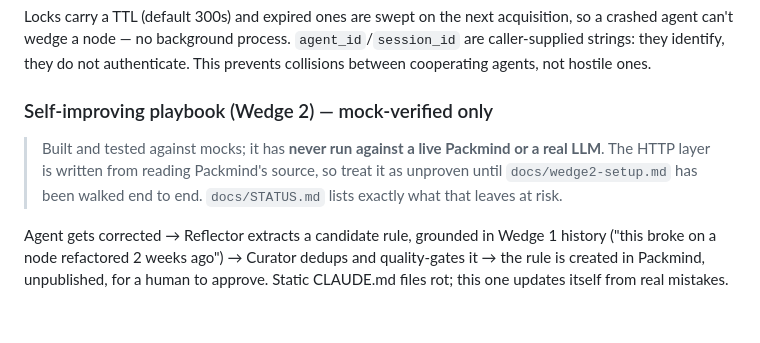
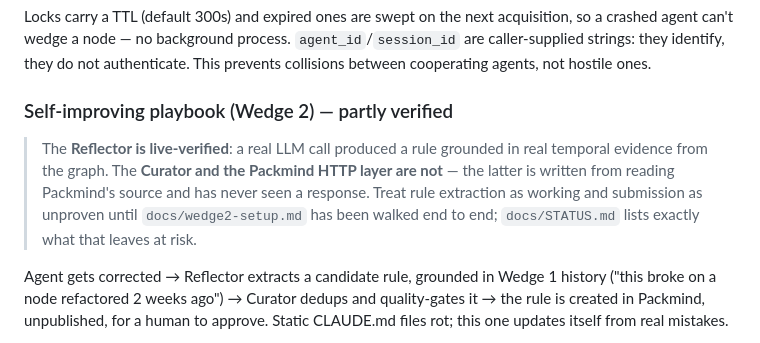
Before and after one commit to AdithyaK3106/Chronos, a Markdown page: README.md, the part around the change. GitHub-like rendering; blank space fills up the shorter version.

```diff
--- a/README.md
+++ b/README.md
@@ -133,11 +133,13 @@ acquisition, so a crashed agent can't wedge a node — no background process.
 authenticate. This prevents collisions between cooperating agents, not hostile
 ones.
 
-### Self-improving playbook (Wedge 2) — mock-verified only
+### Self-improving playbook (Wedge 2) — partly verified
 
-> Built and tested against mocks; it has **never run against a live Packmind or a
-> real LLM**. The HTTP layer is written from reading Packmind's source, so treat
-> it as unproven until `docs/wedge2-setup.md` has been walked end to end.
+> The **Reflector is live-verified**: a real LLM call produced a rule grounded in
+> real temporal evidence from the graph. The **Curator and the Packmind HTTP
+> layer are not** — the latter is written from reading Packmind's source and has
+> never seen a response. Treat rule extraction as working and submission as
+> unproven until `docs/wedge2-setup.md` has been walked end to end;
 > `docs/STATUS.md` lists exactly what that leaves at risk.
 
 Agent gets corrected → Reflector extracts a candidate rule, grounded in Wedge 1
```
Also changed, not shown: docs/STATUS.md (+62 -25 lines).
